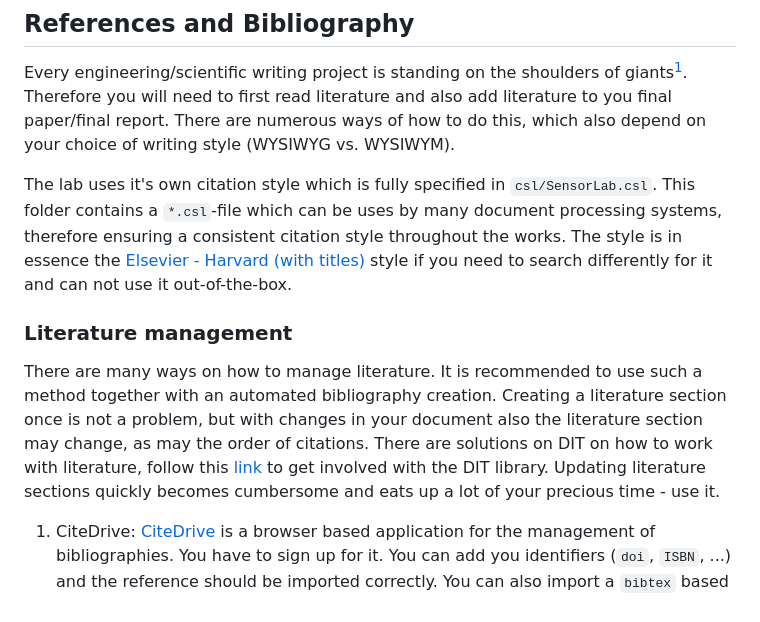
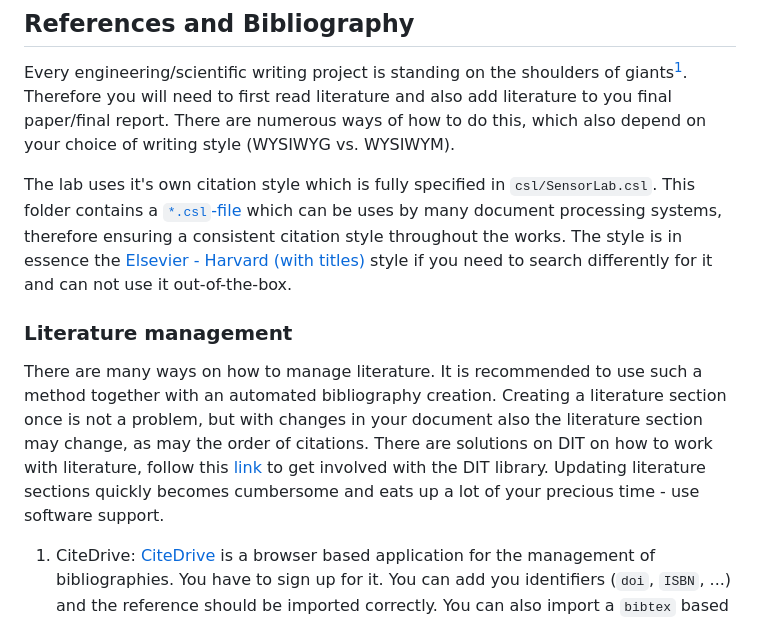
Before and after one commit to mechtrix/ScientificWriting, a Markdown page: README.md, the part around the change printed below. Rendered like a GitHub page.

```diff
--- a/README.md
+++ b/README.md
@@ -82,7 +82,7 @@ Therefore you will need to first read literature and also add literature to you
 There are numerous ways of how to do this, which also depend on your choice of writing style (WYSIWYG vs. WYSIWYM).
 
 The lab uses it's own citation style which is fully specified in `csl/SensorLab.csl`.
-This folder contains a `*.csl`-file which can be uses by many document processing systems, therefore ensuring a consistent citation style throughout the works.
+This folder contains a [`*.csl`-file ](csl/SensorLab.csl) which can be uses by many document processing systems, therefore ensuring a consistent citation style throughout the works.
 The style is in essence the [Elsevier - Harvard (with titles)](https://editor.citationstyles.org/styleInfo/?styleId=http%3A%2F%2Fwww.zotero.org%2Fstyles%2Felsevier-harvard) style if you need to search differently for it and can not use it out-of-the-box.
 
 [^1]: Newton, Isaac. "Letter from Sir Isaac Newton to Robert Hooke". Historical Society of Pennsylvania.
@@ -93,7 +93,7 @@ There are many ways on how to manage literature.
 It is recommended to use such a method together with an automated bibliography creation.
 Creating a literature section once is not a problem, but with changes in your document also the literature section may change, as may the order of citations.
 There are solutions on DIT on how to work with literature, follow this [link](https://www.th-deg.de/bib) to get involved with the DIT library.
-Updating literature sections quickly becomes cumbersome and eats up a lot of your precious time - use it.
+Updating literature sections quickly becomes cumbersome and eats up a lot of your precious time - use software support.
 
 1) CiteDrive: [CiteDrive](https://www.citedrive.com/en/) is a browser based application for the management of bibliographies. You have to sign up for it. You can add you identifiers (`doi`, `ISBN`, ...) and the reference should be imported correctly. You can also import a `bibtex` based citation, which will then be processed. It allows for more users to work on one bibliography. It connects to your document via an `API` key - if your are using `LaTeX` or `quarto` to write. You can get the citation key (which are automatically generated from the browser). I am using it - after many years of fiddling with bibliographies it is a warmly welcomed method to organize literature.
 
```
Also changed, not shown: other parts of README.md (+1 -1 lines).
